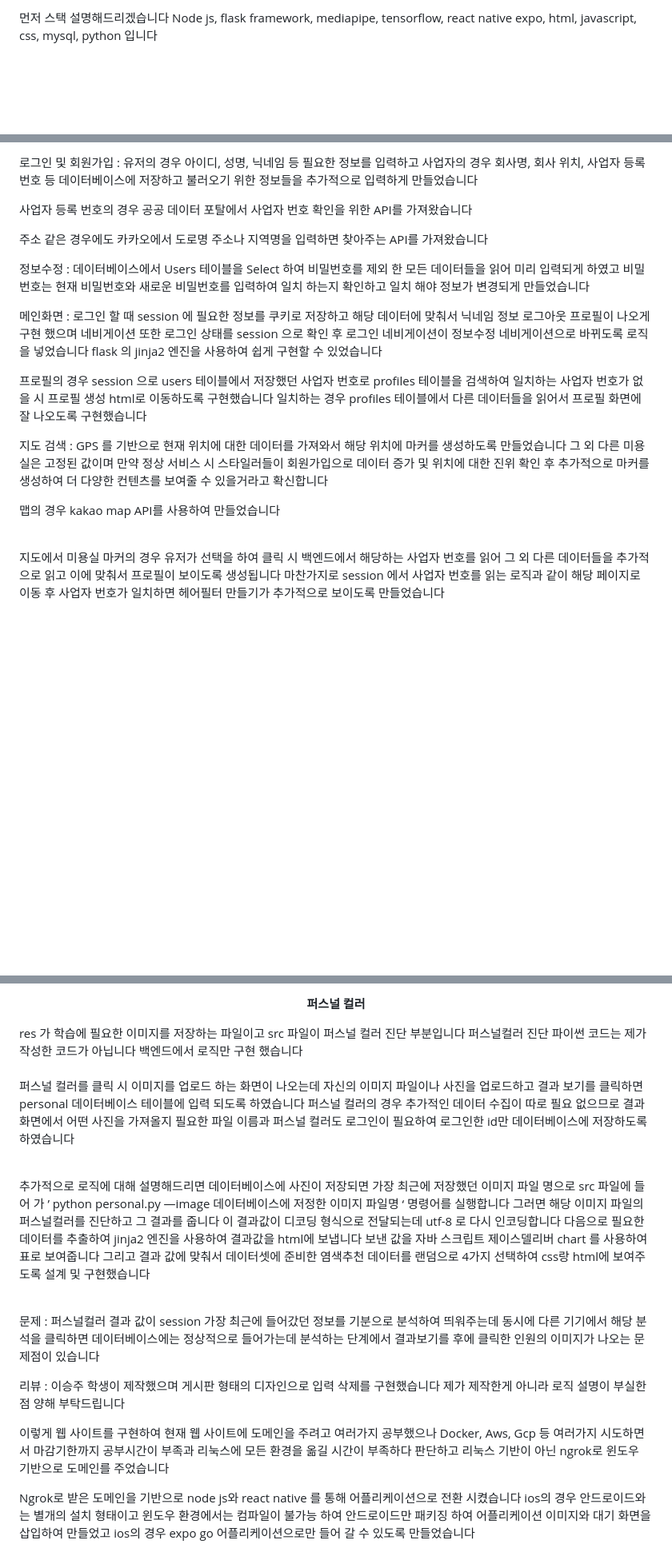
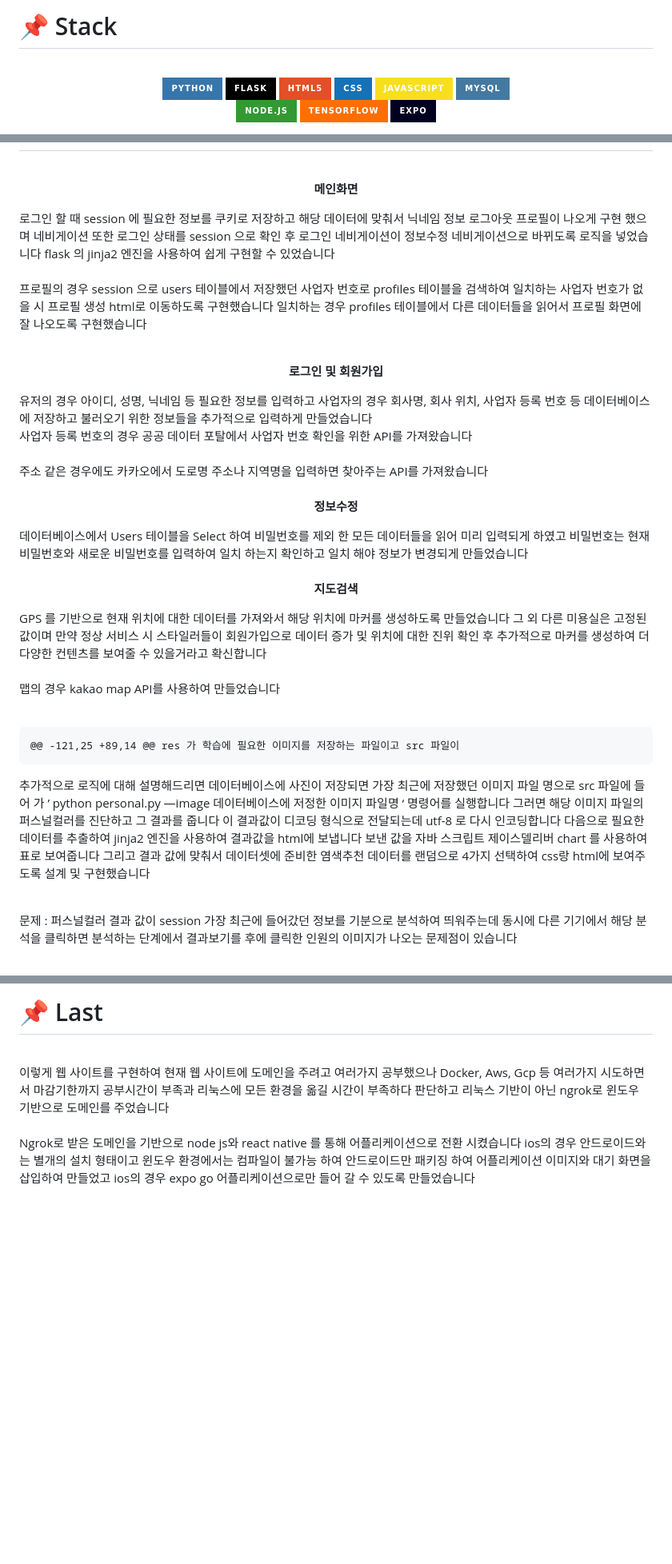
Before and after one commit to TEEPUT/hair-calculator, a Markdown page: README.md, 3 parts joined by grey strips. Shown: that part at 80% size. Drawn GitHub-style; badges without logos; blank space fills up the shorter version.

```diff
--- a/README.md
+++ b/README.md
@@ -1,3 +1,13 @@
- 먼저 스택 설명해드리겠습니다
-Node js, flask framework, mediapipe, tensorflow, react native expo, html, javascript, css, mysql, python 입니다
+<h1>📌 Stack</h1><br>
+<div align=center>
+  <img src="https://img.shields.io/badge/python-3776AB?style=for-the-badge&logo=python&logoColor=white">
+  <img src="https://img.shields.io/badge/flask-000000?style=for-the-badge&logo=flask&logoColor=white">
+  <img src="https://img.shields.io/badge/html5-E34F26?style=for-the-badge&logo=html5&logoColor=white">
+  <img src="https://img.shields.io/badge/css-1572B6?style=for-the-badge&logo=css3&logoColor=white">
+  <img src="https://img.shields.io/badge/javascript-F7DF1E?style=for-the-badge&logo=javascript&logoColor=black">
+  <img src="https://img.shields.io/badge/mysql-4479A1?style=for-the-badge&logo=mysql&logoColor=white"><br>
+  <img src="https://img.shields.io/badge/node.js-339933?style=for-the-badge&logo=Node.js&logoColor=white">
+  <img src="https://img.shields.io/badge/tensorflow-FF6F00?style=for-the-badge&logo=tensorflow&logoColor=white">
+  <img src="https://img.shields.io/badge/expo-000020?style=for-the-badge&logo=expo&logoColor=white">
+</div>
 
@@ -8,21 +21,44 @@ Ios, android 를 따로 개발하려면 따로 개발자를 사용 해야하고
 
-로그인 및 회원가입 : 유저의 경우 아이디, 성명, 닉네임 등 필요한 정보를 입력하고 사업자의 경우 회사명, 회사 위치, 사업자 등록 번호 등 데이터베이스에 저장하고 불러오기 위한 정보들을 추가적으로 입력하게 만들었습니다
 
-사업자 등록 번호의 경우 공공 데이터 포탈에서 사업자 번호 확인을 위한 API를 가져왔습니다
+<div align="center">
 
-주소 같은 경우에도 카카오에서 도로명 주소나 지역명을 입력하면 찾아주는 API를 가져왔습니다
+**메인화면**
 
-정보수정 : 데이터베이스에서 Users 테이블을 Select 하여 비밀번호를 제외 한 모든 데이터들을 읽어 미리 입력되게 하였고 비밀번호는 현재 비밀번호와 새로운 비밀번호를 입력하여 일치 하는지 확인하고 일치 해야 정보가 변경되게 만들었습니다
+</div>
+로그인 할 때 session 에 필요한 정보를 쿠키로 저장하고 해당 데이터에 맞춰서 닉네임 정보 로그아웃 프로필이 나오게 구현 했으며 네비게이션 또한 로그인 상태를 session 으로 확인 후 로그인 네비게이션이 정보수정 네비게이션으로 바뀌도록 로직을 넣었습니다 flask 의 jinja2 엔진을 사용하여 쉽게 구현할 수 있었습니다 <br><br>
 
-메인화면 : 로그인 할 때 session 에 필요한 정보를 쿠키로 저장하고 해당 데이터에 맞춰서 닉네임 정보 로그아웃 프로필이 나오게 구현 했으며 네비게이션 또한 로그인 상태를 session 으로 확인 후 로그인 네비게이션이 정보수정 네비게이션으로 바뀌도록 로직을 넣었습니다 flask 의 jinja2 엔진을 사용하여 쉽게 구현할 수 있었습니다
+프로필의 경우 session 으로 users 테이블에서 저장했던 사업자 번호로 profiles 테이블을 검색하여 일치하는 사업자 번호가 없을 시 프로필 생성 html로 이동하도록 구현했습니다 일치하는 경우 profiles 테이블에서 다른 데이터들을 읽어서 프로필 화면에 잘 나오도록 구현했습니다 <br><br>
 
-프로필의 경우 session 으로 users 테이블에서 저장했던 사업자 번호로 profiles 테이블을 검색하여 일치하는 사업자 번호가 없을 시 프로필 생성 html로 이동하도록 구현했습니다 일치하는 경우 profiles 테이블에서 다른 데이터들을 읽어서 프로필 화면에 잘 나오도록 구현했습니다
+<div align="center">
 
-지도 검색 : GPS 를 기반으로 현재 위치에 대한 데이터를 가져와서 해당 위치에 마커를 생성하도록 만들었습니다 그 외 다른 미용실은 고정된 값이며 만약 정상 서비스 시 스타일러들이 회원가입으로 데이터 증가 및 위치에 대한 진위 확인 후 추가적으로 마커를 생성하여 더 다양한 컨텐츠를 보여줄 수 있을거라고 확신합니다
+**로그인 및 회원가입**
+
+</div>
+유저의 경우 아이디, 성명, 닉네임 등 필요한 정보를 입력하고 사업자의 경우 회사명, 회사 위치, 사업자 등록 번호 등 데이터베이스에 저장하고 불러오기 위한 정보들을 추가적으로 입력하게 만들었습니다 <br>
+사업자 등록 번호의 경우 공공 데이터 포탈에서 사업자 번호 확인을 위한 API를 가져왔습니다 <br><br>
+주소 같은 경우에도 카카오에서 도로명 주소나 지역명을 입력하면 찾아주는 API를 가져왔습니다 <br><br>
+
+<div align="center">
+
+**정보수정**
+
+</div>
+데이터베이스에서 Users 테이블을 Select 하여 비밀번호를 제외 한 모든 데이터들을 읽어 미리 입력되게 하였고 비밀번호는 현재 비밀번호와 새로운 비밀번호를 입력하여 일치 하는지 확인하고 일치 해야 정보가 변경되게 만들었습니다 <br><br>
+
+<div align="center">
+
+**지도검색**
+
+</div>
+GPS 를 기반으로 현재 위치에 대한 데이터를 가져와서 해당 위치에 마커를 생성하도록 만들었습니다 그 외 다른 미용실은 고정된 값이며 만약 정상 서비스 시 스타일러들이 회원가입으로 데이터 증가 및 위치에 대한 진위 확인 후 추가적으로 마커를 생성하여 더 다양한 컨텐츠를 보여줄 수 있을거라고 확신합니다<br><br>
 
 맵의 경우 kakao map API를 사용하여 만들었습니다<br><br>
 
-지도에서 미용실 마커의 경우 유저가 선택을 하여 클릭 시 백엔드에서 해당하는 사업자 번호를 읽어 그 외 다른 데이터들을 추가적으로 읽고 이에 맞춰서 프로필이 보이도록 생성됩니다 마찬가지로 session 에서 사업자 번호를 읽는 로직과 같이 해당 페이지로 이동 후 사업자 번호가 일치하면 헤어필터 만들기가 추가적으로 보이도록 만들었습니다<br><br>
+	@@ -121,25 +89,14 @@ res 가 학습에 필요한 이미지를 저장하는 파일이고 src 파일이
+
+추가적으로 로직에 대해 설명해드리면 데이터베이스에 사진이 저장되면 가장 최근에 저장했던 이미지 파일 명으로 src 파일에 들어 가 ’ python personal.py —image 데이터베이스에 저정한 이미지 파일명 ‘ 명령어를 실행합니다 그러면 해당 이미지 파일의 퍼스널컬러를 진단하고 그 결과를 줍니다 이 결과값이 디코딩 형식으로 전달되는데 utf-8 로 다시 인코딩합니다 다음으로 필요한 데이터를 추출하여 jinja2 엔진을 사용하여 결과값을 html에 보냅니다 보낸 값을 자바 스크립트 제이스델리버 chart 를 사용하여 표로 보여줍니다 그리고 결과 값에 맞춰서 데이터셋에 준비한 염색추천 데이터를 랜덤으로 4가지 선택하여 css랑 html에 보여주도록 설계 및 구현했습니다<br><br>
+
+문제 : 퍼스널컬러 결과 값이 session 가장 최근에 들어갔던 정보를 기분으로 분석하여 띄워주는데 동시에 다른 기기에서 해당 분석을 클릭하면 분석하는 단계에서 결과보기를 후에 클릭한 인원의 이미지가 나오는 문제점이 있습니다<br><br>
 
 <div align="center">
 
@@ -81,19 +74,6 @@ mediapipe의 모델을 불러와서 헤어 부분에 마스크를 씌웁니다<b
-<div align="center">
-
-**퍼스널 컬러**
-
-</div>
-res 가 학습에 필요한 이미지를 저장하는 파일이고 src 파일이 퍼스널 컬러 진단 부분입니다 퍼스널컬러 진단 파이썬 코드는 제가 작성한 코드가 아닙니다 백엔드에서 로직만 구현 했습니다<br><br>
-
-퍼스널 컬러를 클릭 시 이미지를 업로드 하는 화면이 나오는데 자신의 이미지 파일이나 사진을 업로드하고 결과 보기를 클릭하면 personal 데이터베이스 테이블에 입력 되도록 하였습니다 퍼스널 컬러의 경우 추가적인 데이터 수집이 따로 필요 없으므로 결과화면에서 어떤 사진을 가져올지 필요한 파일 이름과 퍼스널 컬러도 로그인이 필요하여 로그인한 id만 데이터베이스에 저장하도록 하였습니다<br><br>
-
-추가적으로 로직에 대해 설명해드리면 데이터베이스에 사진이 저장되면 가장 최근에 저장했던 이미지 파일 명으로 src 파일에 들어 가 ’ python personal.py —image 데이터베이스에 저정한 이미지 파일명 ‘ 명령어를 실행합니다 그러면 해당 이미지 파일의 퍼스널컬러를 진단하고 그 결과를 줍니다 이 결과값이 디코딩 형식으로 전달되는데 utf-8 로 다시 인코딩합니다 다음으로 필요한 데이터를 추출하여 jinja2 엔진을 사용하여 결과값을 html에 보냅니다 보낸 값을 자바 스크립트 제이스델리버 chart 를 사용하여 표로 보여줍니다 그리고 결과 값에 맞춰서 데이터셋에 준비한 염색추천 데이터를 랜덤으로 4가지 선택하여 css랑 html에 보여주도록 설계 및 구현했습니다<br><br>
-
-문제 : 퍼스널컬러 결과 값이 session 가장 최근에 들어갔던 정보를 기분으로 분석하여 띄워주는데 동시에 다른 기기에서 해당 분석을 클릭하면 데이터베이스에는 정상적으로 들어가는데 분석하는 단계에서 결과보기를 후에 클릭한 인원의 이미지가 나오는 문제점이 있습니다
-
-리뷰 : 이승주 학생이 제작했으며 게시판 형태의 디자인으로 입력 삭제를 구현했습니다 제가 제작한게 아니라 로직 설명이 부실한점 양해 부탁드립니다
-
-이렇게 웹 사이트를 구현하여 현재 웹 사이트에 도메인을 주려고 여러가지 공부했으나 Docker, Aws, Gcp 등 여러가지 시도하면서 마감기한까지 공부시간이 부족과 리눅스에 모든 환경을 옮길 시간이 부족하다 판단하고 리눅스 기반이 아닌 ngrok로 윈도우 기반으로 도메인를 주었습니다
+<br><br><br><br>
+<h1>📌 Last </h1><br>
+이렇게 웹 사이트를 구현하여 현재 웹 사이트에 도메인을 주려고 여러가지 공부했으나 Docker, Aws, Gcp 등 여러가지 시도하면서 마감기한까지 공부시간이 부족과 리눅스에 모든 환경을 옮길 시간이 부족하다 판단하고 리눅스 기반이 아닌 ngrok로 윈도우 기반으로 도메인를 주었습니다<br><br>
 
 Ngrok로 받은 도메인을 기반으로 node js와 react native 를 통해 어플리케이션으로 전환 시켰습니다 ios의 경우 안드로이드와는 별개의 설치 형태이고 윈도우 환경에서는 컴파일이 불가능 하여 안드로이드만 패키징 하여 어플리케이션 이미지와 대기 화면을 삽입하여 만들었고 ios의 경우 expo go 어플리케이션으로만 들어 갈 수 있도록 만들었습니다<br><br>
 
```
Also changed, not shown: other parts of README.md (+9 -49 lines).
